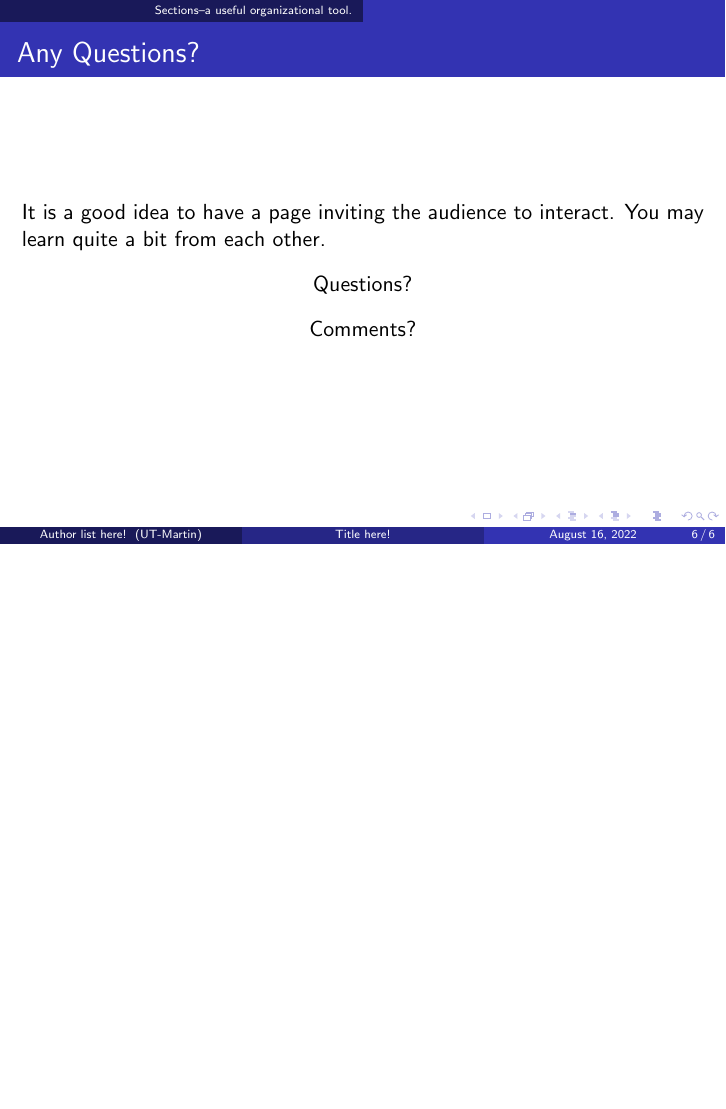
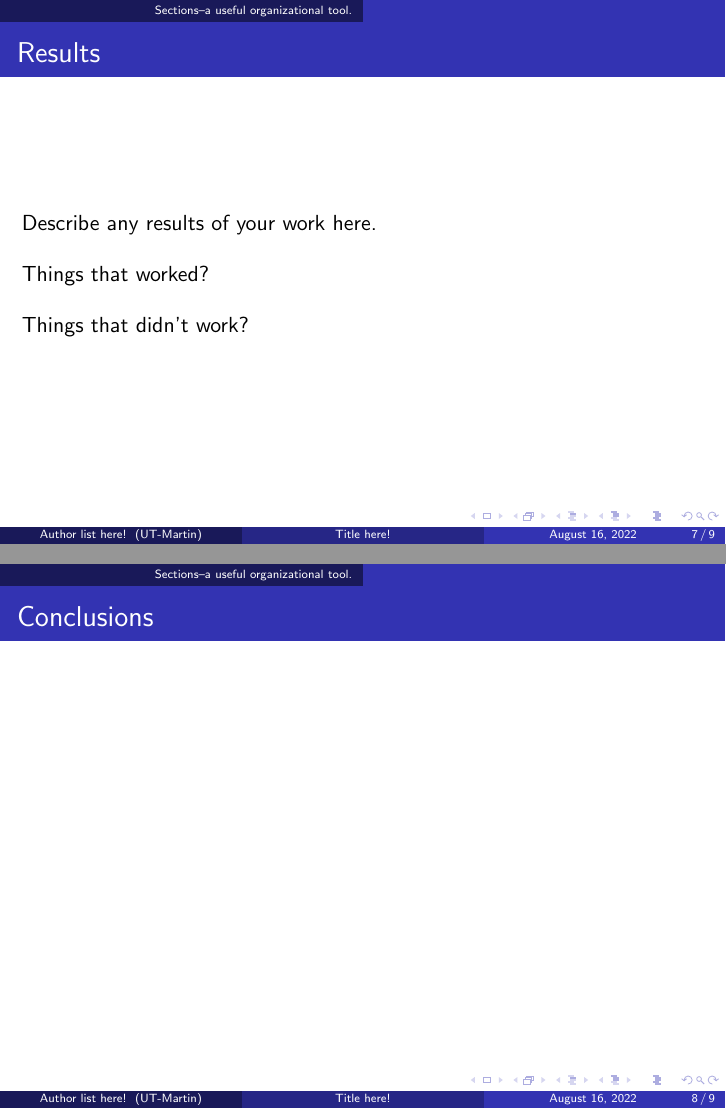
Before and after one commit to joshuaguerin/Senior_Design_Documents, LaTeX slides (presentation/presentation_starter.tex): page 6 of 6 before the commit and pages 7 and 8 of 9 after it, the two joined at a grey line, the shorter picture padded with empty space. Compiled offline with pdfLaTeX.

Commit message:
Starting to shape up.

```diff
--- a/presentation/presentation_starter.tex
+++ b/presentation/presentation_starter.tex
@@ -129,8 +132,20 @@ Verbatim is a great way of enumerating code/algorithmic ideas.
 \end{frame}
 
 
+\frameT{Results} {
+  Describe any results of your work here.
 
+  \bigskip
 
+  Things that worked?
+
+  \bigskip
+
+  Things that didn't work?
+}
+
+\frameT{Conclusions} {
+}
 
 \frameT{Any Questions?} {
   It is a good idea to have a page inviting the audience to interact. You may learn quite a bit from each other.
```
Also changed, not shown: presentation/presentation_starter.tex (5 more changed lines).
